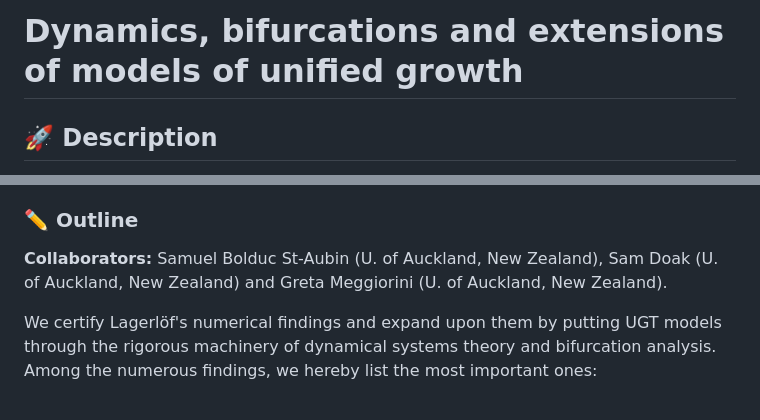
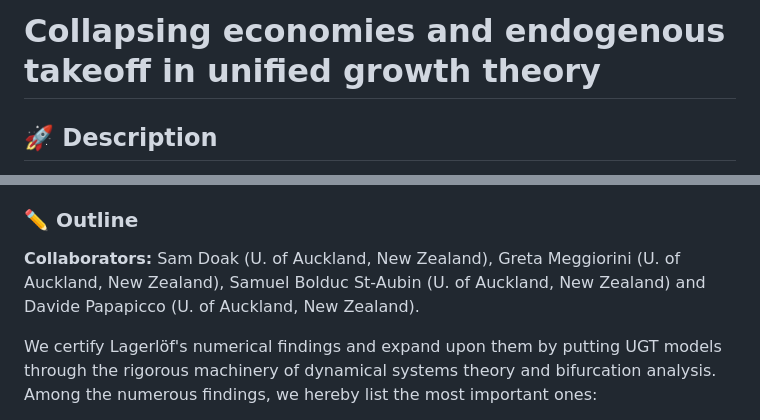
Before and after one commit to samuelbolduc44/UGT---codes, a Markdown page: README.md, 2 parts joined by grey strips. GitHub-like rendering.

Commit message:
final update to readme prior submission

```diff
--- a/README.md
+++ b/README.md
@@ -1,4 +1,4 @@
-# Dynamics, bifurcations and extensions of models of unified growth
+# Collapsing economies and endogenous takeoff in unified growth theory
 
 ## 🚀 Description
 
@@ -12,7 +12,7 @@ Later efforts [[Lagerlöf 2006]](https://www.aeaweb.org/articles?id=10.1257/aer.
 
 ### ✏️  Outline
 
-__Collaborators:__ Samuel Bolduc St-Aubin (U. of Auckland, New Zealand), Sam Doak (U. of Auckland, New Zealand) and Greta Meggiorini (U. of Auckland, New Zealand).
+__Collaborators:__  Sam Doak (U. of Auckland, New Zealand), Greta Meggiorini (U. of Auckland, New Zealand), Samuel Bolduc St-Aubin (U. of Auckland, New Zealand) and Davide Papapicco (U. of Auckland, New Zealand).
 
 We certify Lagerlöf's numerical findings and expand upon them by putting UGT models through the rigorous machinery of dynamical systems theory and bifurcation analysis.
 Among the numerous findings, we hereby list the most important ones:
```
